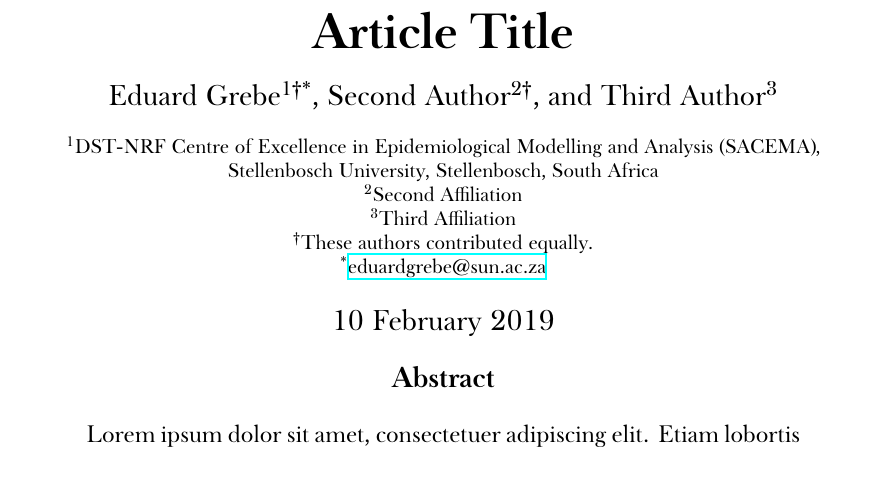
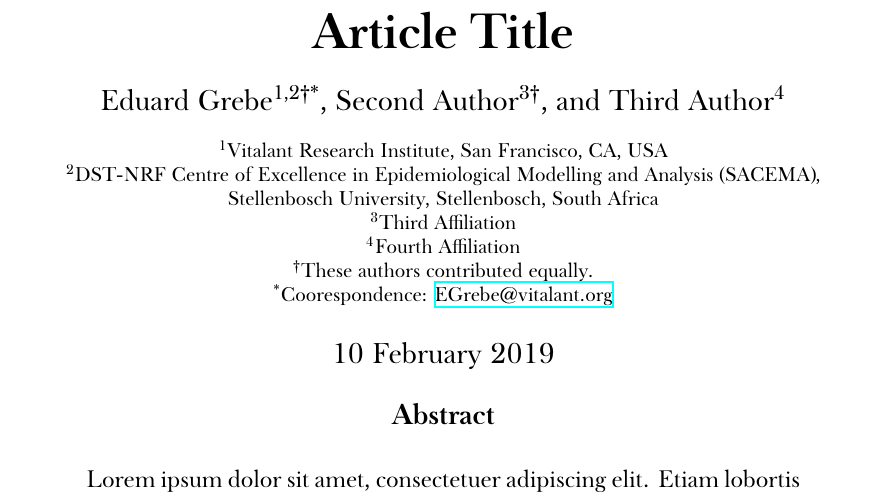
Before and after one commit to eduardgrebe/preprint-latex-template, a LaTeX paper (article.tex): part of page 1 of 5, cut so that both start at the same text. Compiled offline with XeLaTeX; a missing font is replaced by an installed copy or a similar font.

Commit message:
Changed affiliation

```diff
--- a/article.tex
+++ b/article.tex
@@ -138,14 +138,15 @@
 
 \title{Article Title} % Article title
 
-\author[1†*]{Eduard Grebe}
-\author[2†]{Second Author}
-\author[3]{Third Author}
-\affil[1]{DST-NRF Centre of Excellence in Epidemiological Modelling and Analysis (SACEMA), Stellenbosch University, Stellenbosch, South Africa}
-\affil[2]{Second Affiliation}
+\author[1,2†*]{Eduard Grebe}
+\author[3†]{Second Author}
+\author[4]{Third Author}
+\affil[1]{Vitalant Research Institute, San Francisco, CA, USA}
+\affil[2]{DST-NRF Centre of Excellence in Epidemiological Modelling and Analysis (SACEMA), Stellenbosch University, Stellenbosch, South Africa}
 \affil[3]{Third Affiliation}
+\affil[4]{Fourth Affiliation}
 \affil[†]{These authors contributed equally.}
-\affil[*]{\href{mailto:eduardgrebe@sun.ac.za}{eduardgrebe@sun.ac.za}}
+\affil[*]{Coorespondence: \href{mailto:EGrebe@vitalant.org}{EGrebe@vitalant.org}}
 \date{\Today} % Leave empty to omit a date
 \renewcommand{\maketitlehookd}{%
 \begin{abstract}
```
Also changed, not shown: article.pdf.
